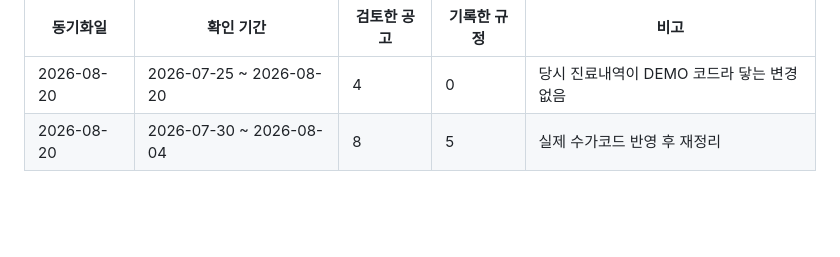
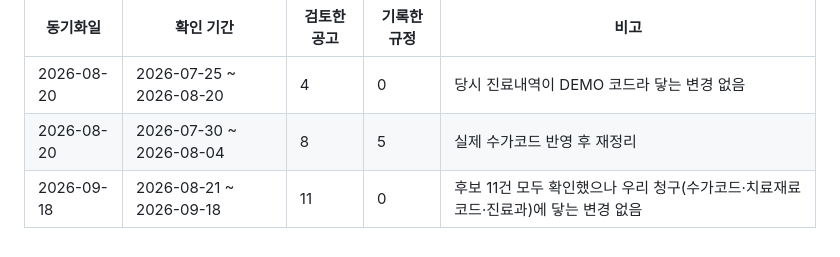
Before and after one commit to t-hajongkim/testhit, a Markdown page: rules/HIRA_RULES.md, the part around one of its changes. Drawn GitHub-style; blank space fills up the shorter version.

```diff
--- a/rules/HIRA_RULES.md
+++ b/rules/HIRA_RULES.md
@@ -147,3 +147,4 @@ AI 가 환자 진료내역과 대조하는 근거 문서입니다. `hira-rule-sy
 |---|---|---|---|---|
 | 2026-08-20 | 2026-07-25 ~ 2026-08-20 | 4 | 0 | 당시 진료내역이 DEMO 코드라 닿는 변경 없음 |
 | 2026-08-20 | 2026-07-30 ~ 2026-08-04 | 8 | 5 | 실제 수가코드 반영 후 재정리 |
+| 2026-09-18 | 2026-08-21 ~ 2026-09-18 | 11 | 0 | 후보 11건 모두 확인했으나 우리 청구(수가코드·치료재료코드·진료과)에 닿는 변경 없음 |
```
Also changed, not shown: other parts of rules/HIRA_RULES.md (+1 -1 lines).
